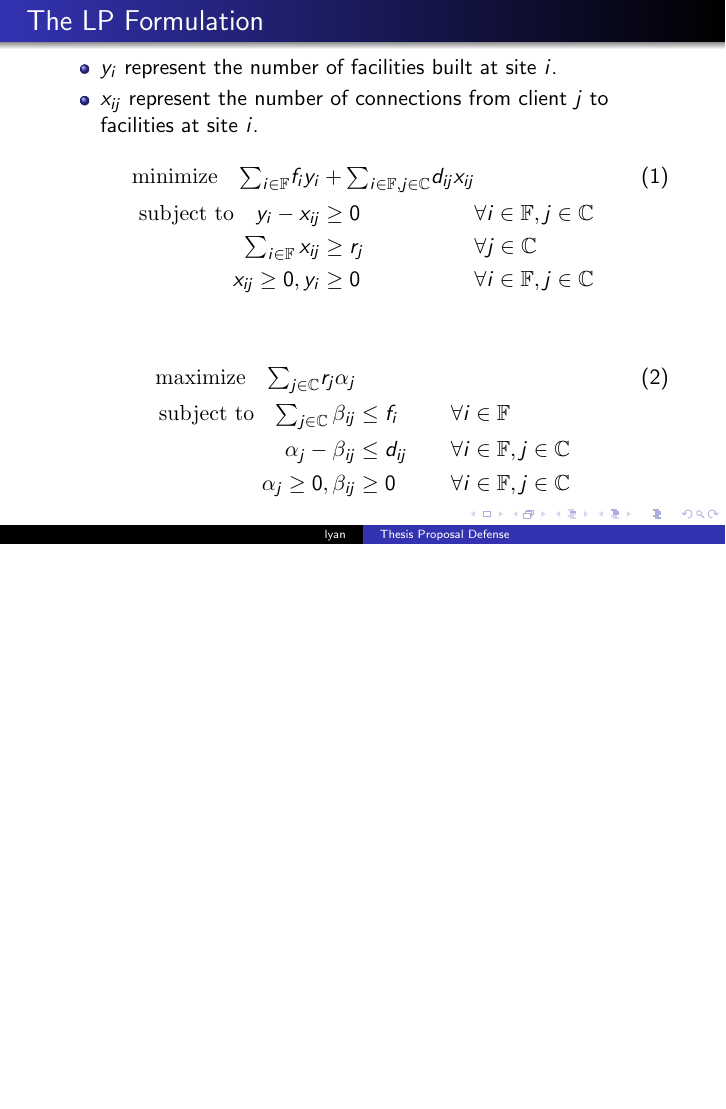
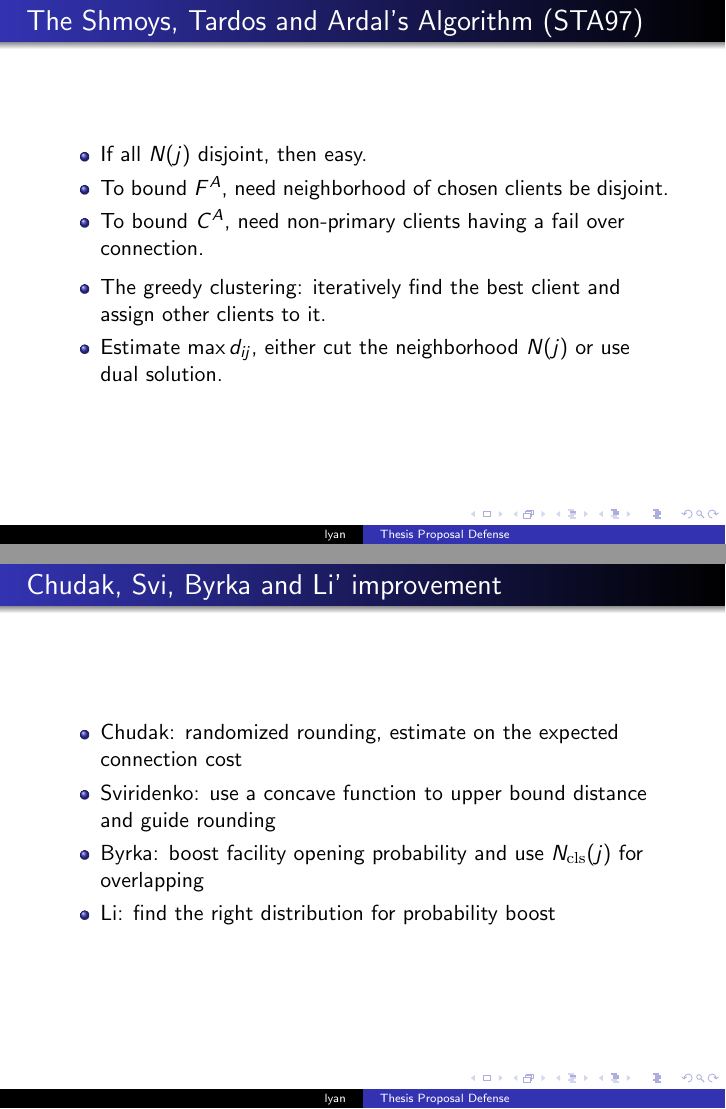
Before and after one commit to lantimilan/facilitylocation, LaTeX slides (proposal/slides/ftfp_proposal.tex): page 7 of 7 before the commit and pages 8 and 9 of 11 after it, the two joined at a grey line, the shorter picture padded with empty space. Compiled offline with pdfLaTeX.

Commit message:
reduction

```diff
--- a/proposal/slides/ftfp_proposal.tex
+++ b/proposal/slides/ftfp_proposal.tex
@@ -92,3 +92,46 @@
   \end{alignat}
   %%%%%%%%%%%
 \end{frame}
+
+\begin{frame}
+  \frametitle{The Shmoys, Tardos and Ardal's Algorithm (STA97)}
+  \begin{itemize}
+  \item If all $N(j)$ disjoint, then easy.
+  \item To bound $F^A$, need neighborhood of chosen clients be disjoint.
+  \item To bound $C^A$, need non-primary clients having a fail over connection.
+  \end{itemize}
+
+  \begin{itemize}
+  \item The greedy clustering: iteratively find the best client and assign other clients to it.
+  \item Estimate $\max d_{ij}$, either cut the neighborhood $N(j)$ or use dual solution.
+  \end{itemize}
+\end{frame}
+
+\begin{frame}
+  \frametitle{Chudak, Svi, Byrka and Li' improvement}
+  \begin{itemize}
+  \item Chudak: randomized rounding, estimate on the expected connection cost
+  \item Sviridenko: use a concave function to upper bound distance and guide rounding
+  \item Byrka: boost facility opening probability and use $N_{\cls}(j)$ for overlapping
+  \item Li: find the right distribution for probability boost
+  \end{itemize}
+\end{frame}
+
+\begin{frame}
+  \frametitle{Demand Reduction} Given an FTFP instance, we can reduce
+  it to an instance such that $R=\max_{j}r_j$ is bounded by
+  $2|\sitesset|$.
+
+  \begin{itemize}
+    \item $\hatx_{ij} = \floor{x_{ij}^\ast}, \haty_{i} = \floor{y_i^\ast}$
+    \item $\dotx_{ij} = x_{ij}^\ast - \hatx_{ij}, \doty_{i} = y_i^\ast
+      - \haty_{i}$
+    \item $\hatr_j = \sum_{i\in\sitesset} \hatx_{ij}$
+    \item $\dotr_j = r_j - \hatr_j$
+  \end{itemize}
+
+  \begin{claim}
+    $\hatx_{ij}, \haty_{i}$ is feasible and optimal for $\hat I$, and
+    $\dotx_{ij}, \doty_{i}$ is feasible and optimal for $\dot I$.
+  \end{claim}
+\end{frame}
```
Also changed, not shown: proposal/slides/macros.tex (+7 -7 lines), proposal/slides/ftfp_proposal.tex (13 more changed lines).
